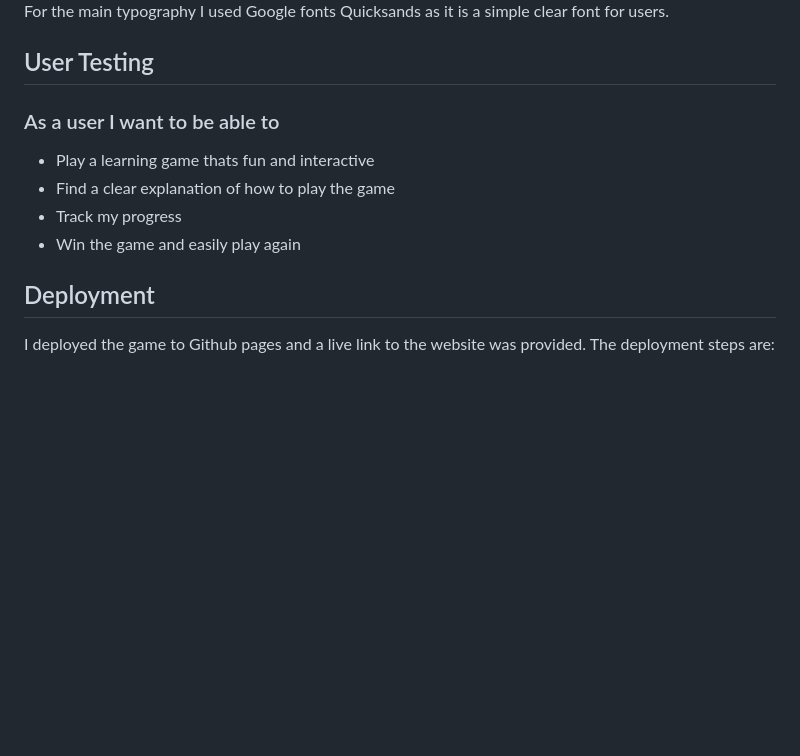
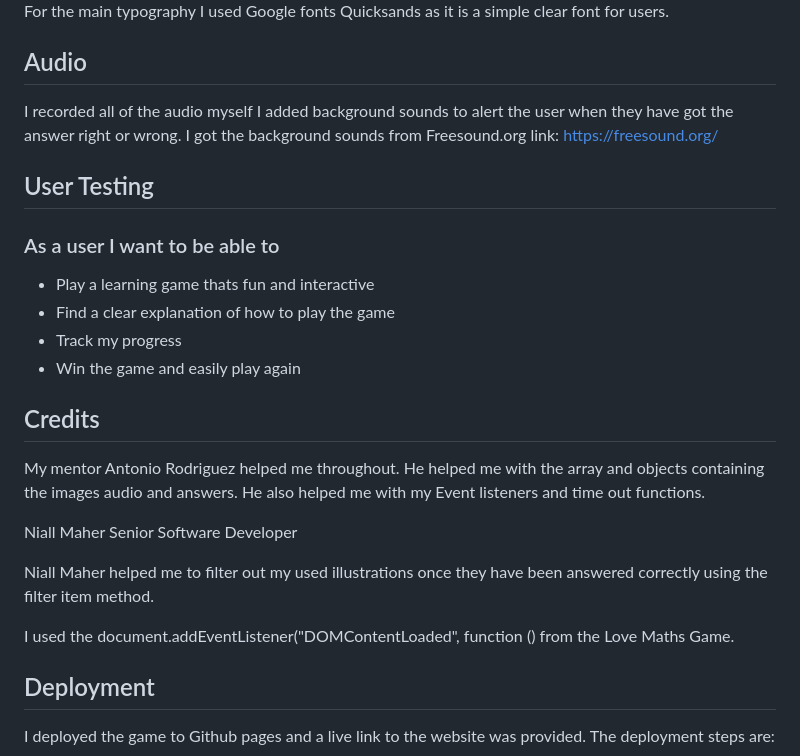
Before and after one commit to deecooper/abc-with-me, a Markdown page: README.md, the part around one of its changes. GitHub-like rendering; blank space fills up the shorter version.

```diff
--- a/README.md
+++ b/README.md
@@ -59,6 +105,10 @@ I created the ABC logo in Adobe Illustrator.
 
 For the main typography I used Google fonts Quicksands as it is a simple clear font for users.
 
+<h2> Audio </h2>
+
+I recorded all of the audio myself I added background sounds to alert the user when they have got the answer right or wrong. I got the background sounds from Freesound.org link: https://freesound.org/
+
 <h2>User Testing </h2>
 
 ### As a user I want to be able to
@@ -67,6 +117,19 @@ For the main typography I used Google fonts Quicksands as it is a simple clear f
 - Find a clear explanation of how to play the game
 - Track my progress
 - Win the game and easily play again
+
+
+<h2>Credits</h2>
+
+My mentor Antonio Rodriguez helped me throughout. He helped me with the array and objects containing the images audio and answers. He also helped me with my Event listeners and time out functions.
+
+Niall Maher Senior Software Developer
+
+Niall Maher helped me to filter out my used illustrations once they have been answered correctly using the filter item method.
+
+I used the document.addEventListener("DOMContentLoaded", function () from the Love Maths Game.
+
+
 
 
 
```
Also changed, not shown: other parts of README.md (+50 -4 lines), docs/am-i-responsive.JPG (added), docs/game-container.JPG (added), docs/game-finished.JPG (added), docs/header.JPG (added), 2 other files.
